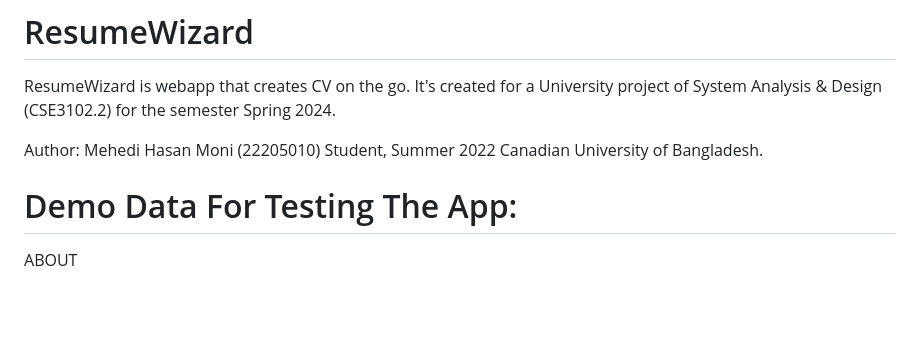
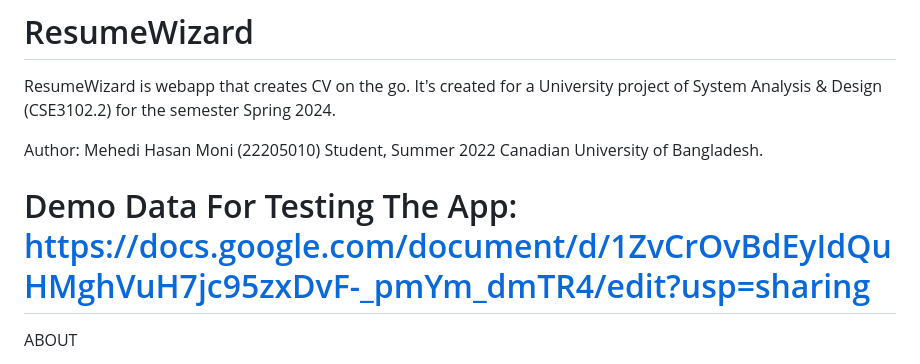
Before and after one commit to MH-Mr9/ResumeWizard, a Markdown page: README.md, the part around the change. Drawn GitHub-style; blank space fills up the shorter version.

```diff
--- a/README.md
+++ b/README.md
@@ -6,7 +6,7 @@ Student, Summer 2022
 Canadian University of Bangladesh.
 
 
-Demo Data For Testing The App:
+Demo Data For Testing The App: https://docs.google.com/document/d/1ZvCrOvBdEyIdQuHMghVuH7jc95zxDvF-_pmYm_dmTR4/edit?usp=sharing
 ================================================
 
 ABOUT
```
